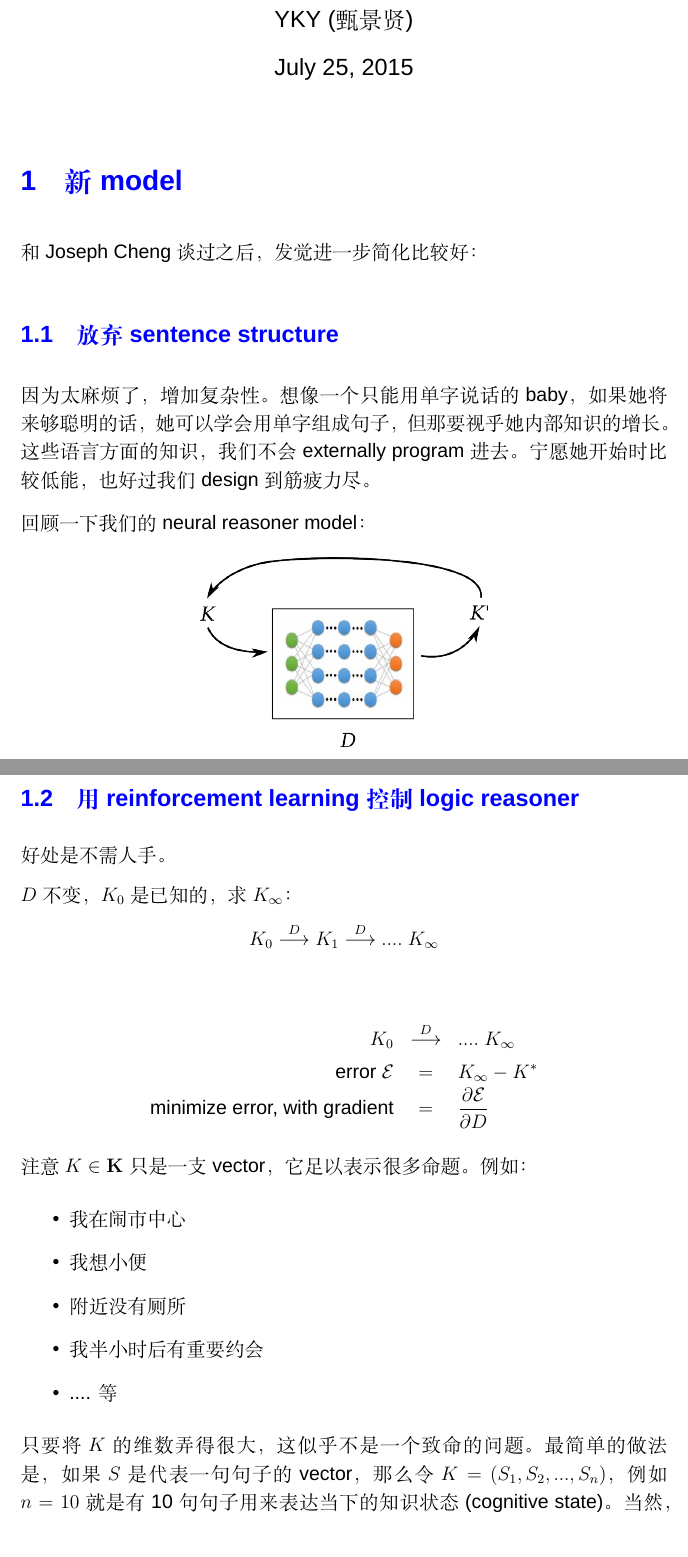
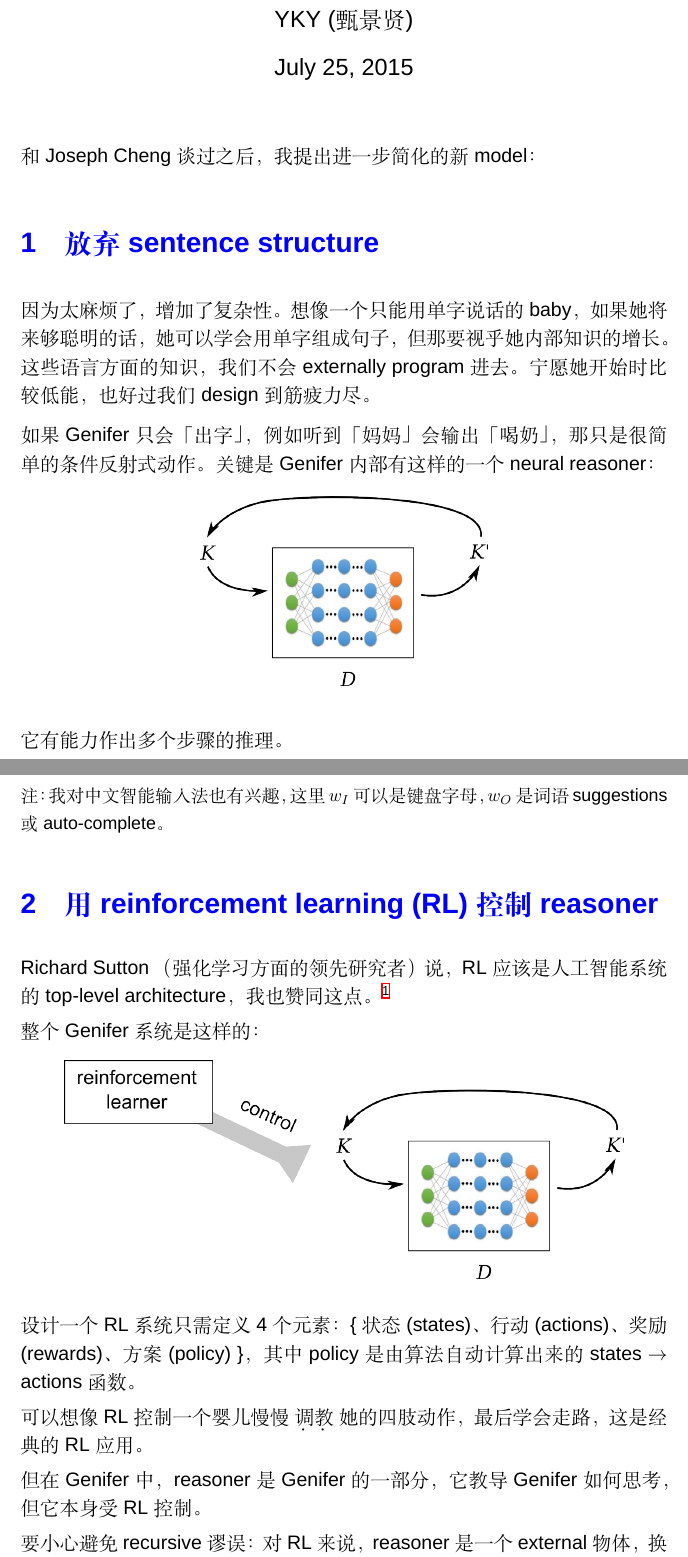
Before and after one commit to Cybernetic1/genifer5, a LaTeX document (genifer5.0-ch.tex): two parts of pages 1 and 3 of 4, joined at a grey line, cut so that both start at the same text. Compiled offline with XeLaTeX; a missing font is replaced by an installed copy or a similar font.

Commit message:
integration with RL explained

```diff
--- a/genifer5.0-ch.tex
+++ b/genifer5.0-ch.tex
@@ -94,19 +94,18 @@
 \setlength{\parindent}{0em}
 \setlength{\parskip}{1.5ex plus0.5ex minus1.2ex}
 
-\section{新 model}
+和 Joseph Cheng 谈过之后，我提出进一步简化的新 model：
 
-和 Joseph Cheng 谈过之后，发觉进一步简化比较好：
+\section{放弃 sentence structure}
 
-\subsection{放弃 sentence structure}
+因为太麻烦了，增加了复杂性。  想像一个只能用单字说话的 baby，如果她将来够聪明的话，她可以学会用单字组成句子，但那要视乎她内部知识的增长。 这些语言方面的知识，我们不会 externally program 进去。 宁愿她开始时比较低能，也好过我们 design 到筋疲力尽。
 
-因为太麻烦了，增加复杂性。  想像一个只能用单字说话的 baby，如果她将来够聪明的话，她可以学会用单字组成句子，但那要视乎她内部知识的增长。 这些语言方面的知识，我们不会 externally program 进去。 宁愿她开始时比较低能，也好过我们 design 到筋疲力尽。
-
-回顾一下我们的 neural reasoner model：
+如果 Genifer 只会「出字」，例如听到「妈妈」会输出「喝奶」，那只是很简单的条件反射式动作。 关键是 Genifer 内部有这样的一个 neural reasoner：
 \begin{figure}[H]
 \centering
-\includegraphics[scale=0.75]{genifer-model-0.png}
+\includegraphics[scale=0.75]{reasoner-model.png}
 \end{figure}
+它有能力作出多个步骤的推理。
 
 新的 cognitive state vector $K$ 可以是这样的：
 \begin{figure}[H]
@@ -122,27 +121,25 @@ $w_O$ 是 reasoner 的输出，每当这部分变动时，我们就印出一个
 
 $s$ 是「内部状态」，也可以叫 \,"working memory" （认知科学术语），也可以看成是 Turing machine 里的记忆磁带。 它记住当前的问题状态，$D$ 作用在 $K$ 之上，产生新的结论。
 
-\subsection{用 reinforcement learning 控制 logic reasoner}
+{\small 注： 我对中文智能输入法也有兴趣，这里 $w_I$ 可以是键盘字母，$w_O$ 是词语 suggestions 或 auto-complete。}
 
-好处是不需人手。
+\section{用 reinforcement learning (RL) 控制 reasoner}
 
+Richard Sutton （强化学习方面的领先研究者）说，RL 应该是人工智能系统的 top-level architecture，我也赞同这点。\footnote{可以参看我在博客上写的 \href{http://geniferology.blogspot.hk/2015/04/what-is-reinforcement-learning.html}{什么是强化学习？}}
 
+整个 Genifer 系统是这样的：
+\begin{figure}[H]
+\centering
+\includegraphics[scale=0.75]{genifer-model-0.png}
+\end{figure}
 
-$D$ 不变，$K_0$ 是已知的，求 $K_\infty$：
-$$ K_0 \stackrel{D}{\longrightarrow} K_1 \stackrel{D}{\longrightarrow} .... \; K_\infty $$
+设计一个 RL 系统只需定义 4 个元素： \{ 状态 (states)、行动 (actions)、奖励 (rewards)、方案 (policy) \}，其中 policy 是由算法自动计算出来的 states $\rightarrow$ actions 函数。
 
-\begin{eqnarray}
-K_0 & \stackrel{D}{\longrightarrow} & .... \; K_\infty \nonumber \\
-\mbox{error } \mathcal{E} & = & K_\infty - K^* \nonumber \\
-\mbox{minimize error, with gradient} & = & \frac{\partial \mathcal{E}}{\partial D} \nonumber
-\end{eqnarray}
+可以想像 RL 控制一个婴儿慢慢~\ds{调教}她的四肢动作，最后学会走路，这是经典的 RL 应用。
 
-注意 $K \in \mathbf{K}$ 只是一支 vector，它足以表示很多命题。 例如：
+但在 Genifer 中，reasoner 是 Genifer 的一部分，它教导 Genifer 如何思考，但它本身受 RL 控制。
+
+要小心避免 recursive 谬误： 对 RL 来说，reasoner 是一个 external 物体，换句话说，reasoner 虽然是一个导师，但它的内部是\ds{透明的}，这个导师本身可以被 RL 调教。
+
+要小心区分 Genifer 的 actions：
 \begin{itemize}
-\item 我在闹市中心
-\item 我想小便
-\item 附近没有厕所
-\item 我半小时后有重要约会
-\item .... 等
-\end{itemize}
-只要将 $K$ 的维数弄得很大，这似乎不是一个致命的问题。 最简单的做法是，如果 $S$ 是代表一句句子的 vector，那么令 $K = (S_1, S_2, ..., S_n)$，例如 $n=10$ 就是有 10 句句子用来表达当下的知识状态 (cognitive state)。 当然，$(S_1,S_2) \neq (S_2,S_1)$，所以我们可以令这空间变成 symmetric algebra，节省一些空间，但详细做法我还不清楚。
```
Also changed, not shown: genifer-model-0.png, genifer-model-0.svg, genifer5.0-ch.pdf, reasoner-model.png (added), genifer5.0-ch.tex (36 more changed lines).
